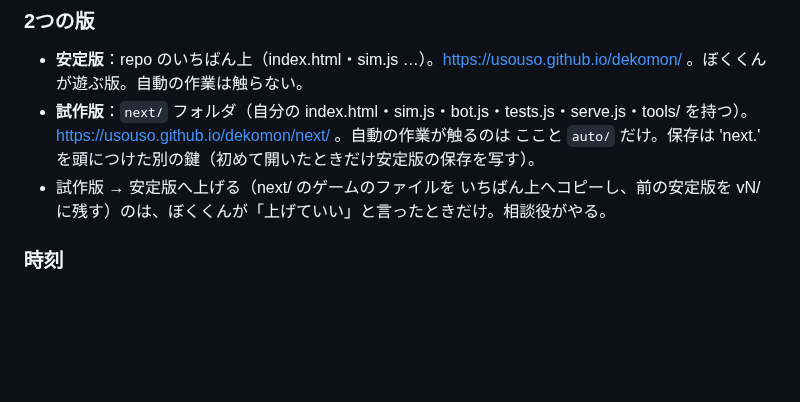
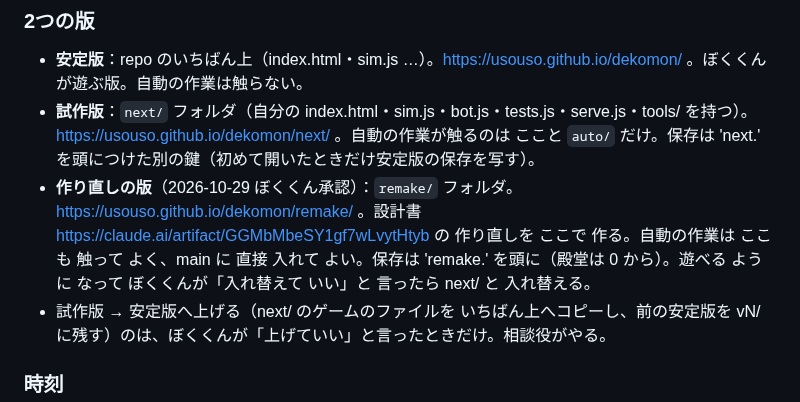
Before and after one commit to usouso/dekomon, a Markdown page: PLAN.md, the part around the change. GitHub-like rendering; blank space fills up the shorter version.

Commit message:
PLAN：作り直しの 版 remake/ を 足す（ぼくくん承認）
Co-Authored-By: Claude Opus 5.5 <noreply@anthropic.com>
Claude-Session: https://claude.ai/code/session_01MmzYoR2hHyhYusDCjb8mCL

```diff
--- a/PLAN.md
+++ b/PLAN.md
@@ -33,6 +33,7 @@
 ### 2つの版
 - **安定版**：repo のいちばん上（index.html・sim.js …）。https://usouso.github.io/dekomon/ 。ぼくくんが遊ぶ版。自動の作業は触らない。
 - **試作版**：`next/` フォルダ（自分の index.html・sim.js・bot.js・tests.js・serve.js・tools/ を持つ）。https://usouso.github.io/dekomon/next/ 。自動の作業が触るのは ここと `auto/` だけ。保存は 'next.' を頭につけた別の鍵（初めて開いたときだけ安定版の保存を写す）。
+- **作り直しの版**（2026-10-29 ぼくくん承認）：`remake/` フォルダ。https://usouso.github.io/dekomon/remake/ 。設計書 https://claude.ai/artifact/GGMbMbeSY1gf7wLvytHtyb の 作り直しを ここで 作る。自動の作業は ここも 触って よく、main に 直接 入れて よい。保存は 'remake.' を頭に（殿堂は 0 から）。遊べる ように なって ぼくくんが「入れ替えて いい」と 言ったら next/ と 入れ替える。
 - 試作版 → 安定版へ上げる（next/ のゲームのファイルを いちばん上へコピーし、前の安定版を vN/ に残す）のは、ぼくくんが「上げていい」と言ったときだけ。相談役がやる。
 
 ### 時刻
```
